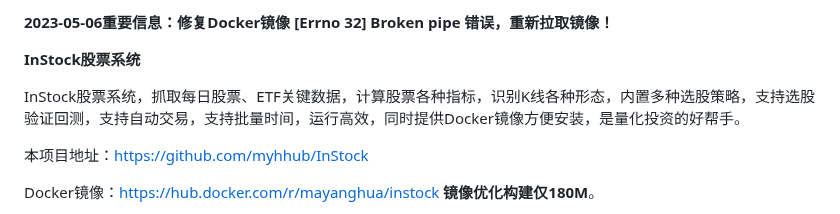
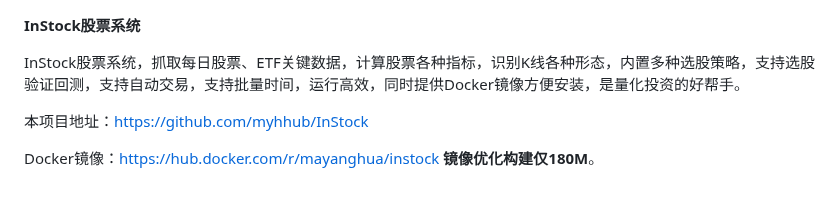
Before and after one commit to myhhub/stock, a Markdown page: README.md, the part around the change. Drawn GitHub-style.

```diff
--- a/README.md
+++ b/README.md
@@ -1,5 +1,3 @@
-**2023-05-06重要信息：修复Docker镜像 [Errno 32]  Broken pipe 错误，重新拉取镜像！**
-
 **InStock股票系统**
 
 InStock股票系统，抓取每日股票、ETF关键数据，计算股票各种指标，识别K线各种形态，内置多种选股策略，支持选股验证回测，支持自动交易，支持批量时间，运行高效，同时提供Docker镜像方便安装，是量化投资的好帮手。
```
